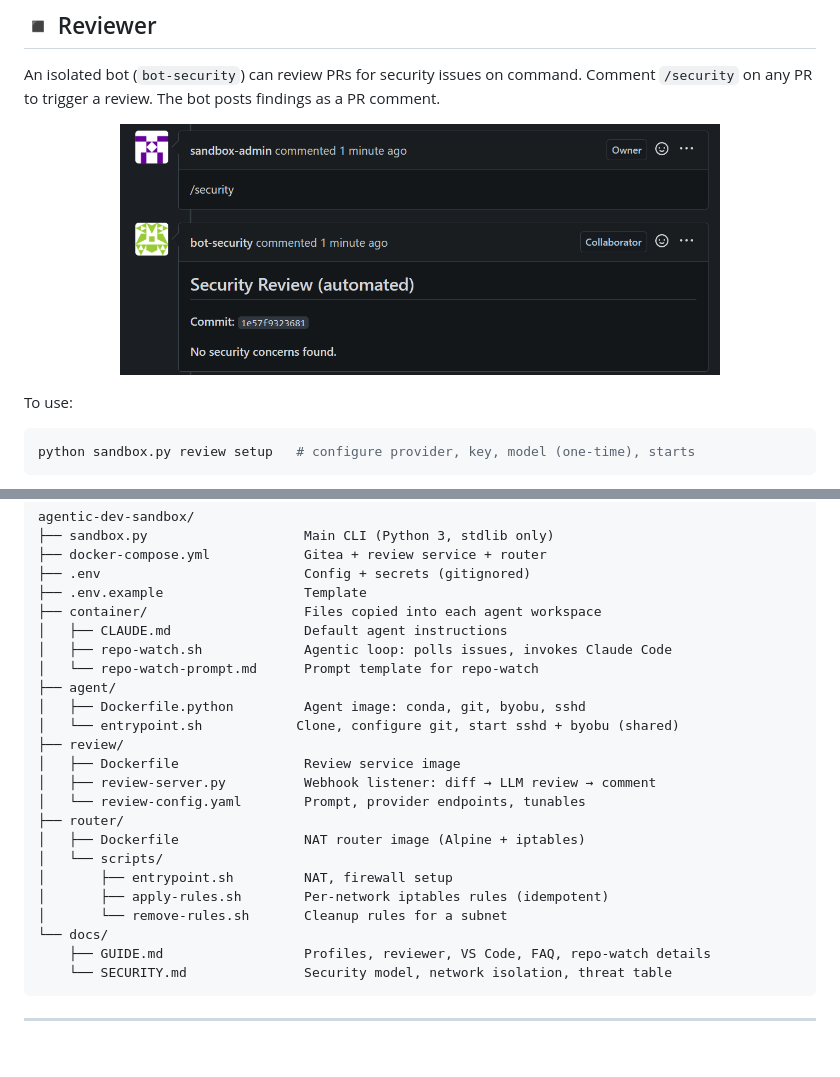
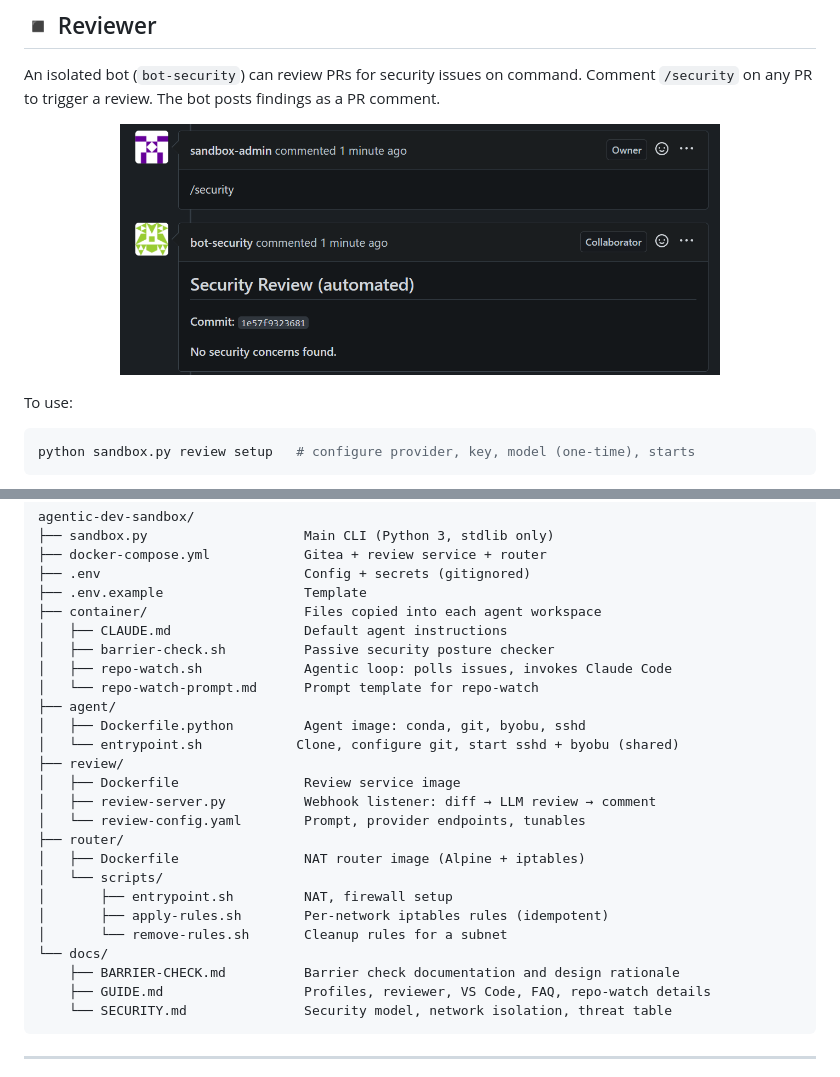
Before and after one commit to joaopn/agentic-dev-sandbox, a Markdown page: README.md, 2 parts joined by grey strips. GitHub-like rendering; folded sections open; blank space fills up the shorter version.

````diff
--- a/README.md
+++ b/README.md
@@ -93,7 +93,7 @@ The last agent comment also attaches its full internal (thinking) log as formatt
 An isolated bot (`bot-security`) can review PRs for security issues on command. Comment `/security` on any PR to trigger a review. The bot posts findings as a PR comment.
 
 <p align="center">
-  <img src="docs/bot.png" width="600" alt="Repo Watch example">
+  <img src="docs/img/bot.png" width="600" alt="Repo Watch example">
 </p>
 
 To use:
@@ -201,6 +201,7 @@ agentic-dev-sandbox/
 ├── .env.example                  Template
 ├── container/                    Files copied into each agent workspace
 │   ├── CLAUDE.md                 Default agent instructions
+│   ├── barrier-check.sh          Passive security posture checker
 │   ├── repo-watch.sh             Agentic loop: polls issues, invokes Claude Code
 │   └── repo-watch-prompt.md      Prompt template for repo-watch
 ├── agent/
@@ -217,6 +218,7 @@ agentic-dev-sandbox/
 │       ├── apply-rules.sh        Per-network iptables rules (idempotent)
 │       └── remove-rules.sh       Cleanup rules for a subnet
 └── docs/
+    ├── BARRIER-CHECK.md          Barrier check documentation and design rationale
     ├── GUIDE.md                  Profiles, reviewer, VS Code, FAQ, repo-watch details
     └── SECURITY.md               Security model, network isolation, threat table
 ```
````
Also changed, not shown: other parts of README.md (+19 -19 lines), docs/BARRIER-CHECK.md (added, +56 -0 lines), docs/PENTESTING.md (deleted, +0 -99 lines), docs/SECURITY.md (+1 -1 lines), docs/img/barrier-check-cuda.png (added), docs/img/barrier-check-python.png (added), docs/img/bot.png (renamed from docs/bot.png), docs/img/pirate.png (renamed from docs/pirate.png).
